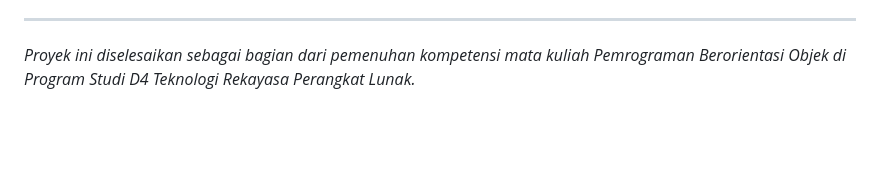
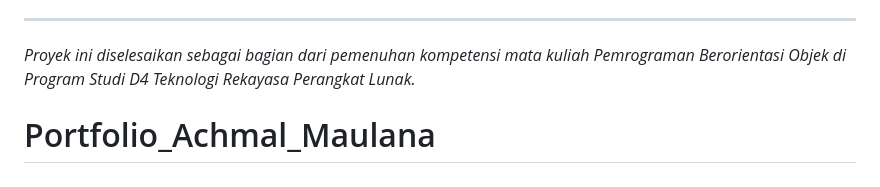
Before and after one commit to GomalRajaGula/Latihan_PBO_Achmal-Maulana, a Markdown page: README.md, the part around the change. Rendered like a GitHub page; blank space fills up the shorter version.

Commit message:
chore : first commit

```diff
--- a/README.md
+++ b/README.md
@@ -108,3 +108,4 @@ Proyek dikerjakan secara bertahap sesuai alur tugas yang terstruktur. Berikut at
 
 ---
 *Proyek ini diselesaikan sebagai bagian dari pemenuhan kompetensi mata kuliah Pemrograman Berorientasi Objek di Program Studi D4 Teknologi Rekayasa Perangkat Lunak.*
+# Portfolio_Achmal_Maulana
```
